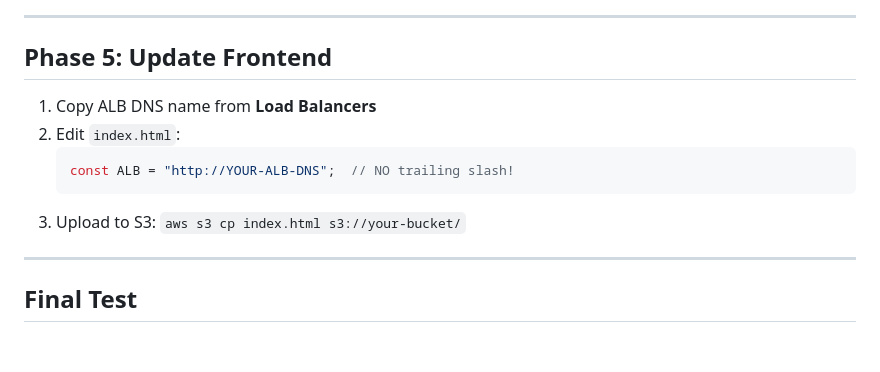
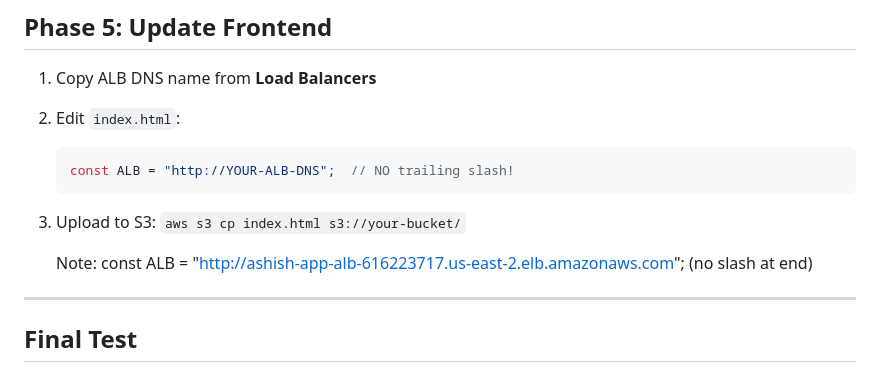
Before and after one commit to ashureev/aws-task4, a Markdown page: README.md, the part around the change. Rendered like a GitHub page; blank space fills up the shorter version.

````diff
--- a/README.md
+++ b/README.md
@@ -245,6 +245,9 @@ nohup node index.js > /tmp/node.log 2>&1 &
    ```
 3. Upload to S3: `aws s3 cp index.html s3://your-bucket/`
 
+
+   Note: const ALB = "http://ashish-app-alb-616223717.us-east-2.elb.amazonaws.com";  (no slash at end)
+
 ---
 
 ## Final Test
````
